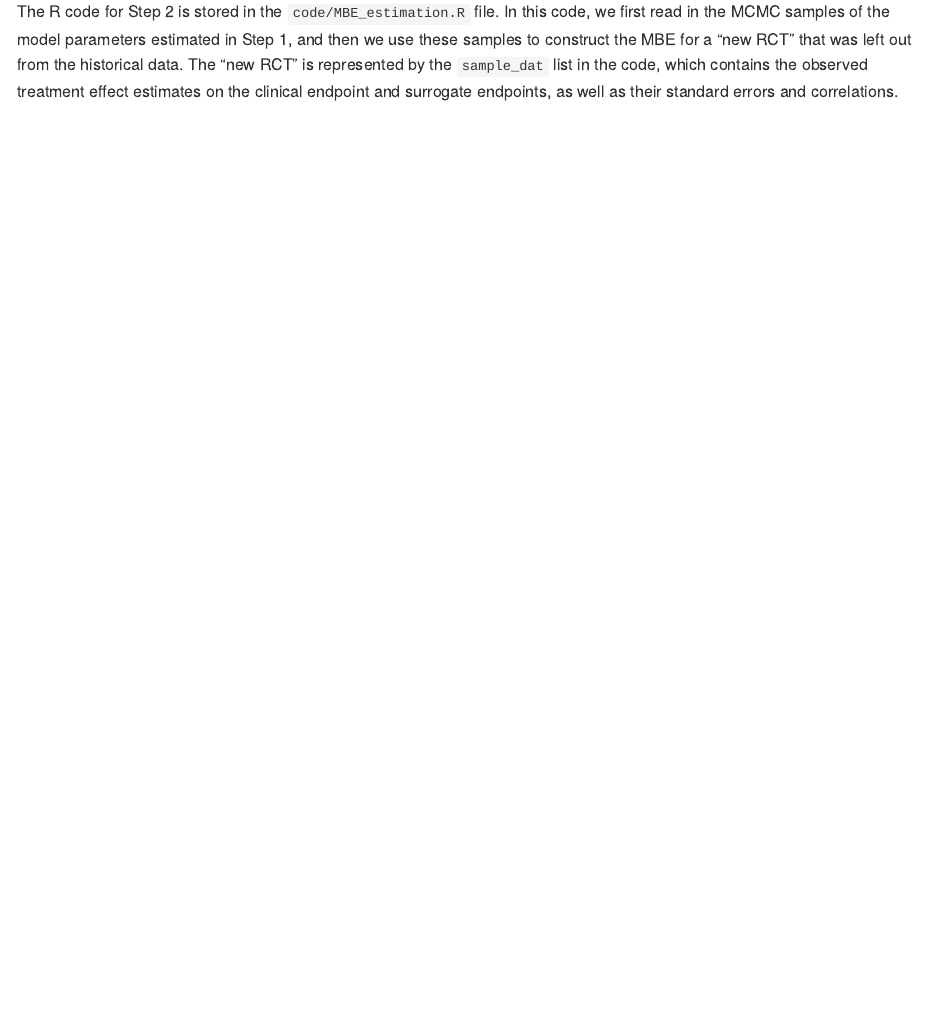
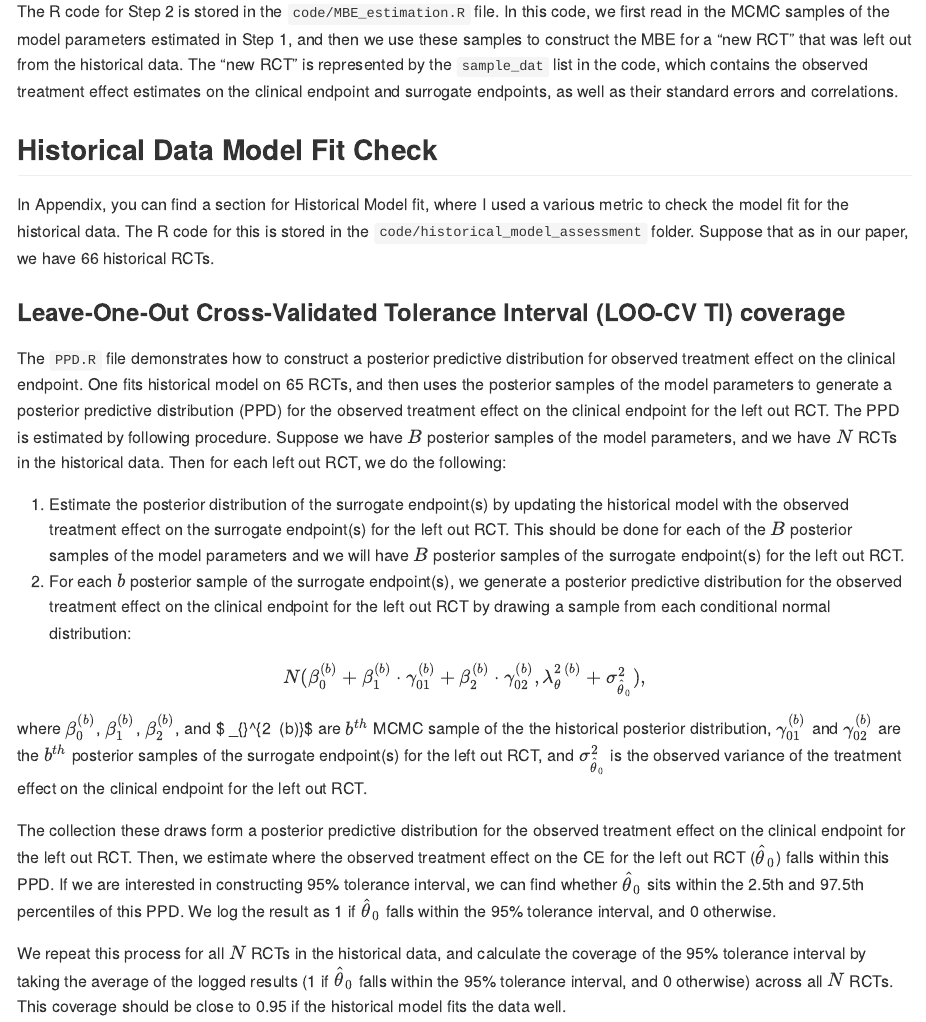
Before and after one commit to hyejung0/MBE, an R Markdown document (README.Rmd): the page in a window 1100 px wide, from 2370 px down. The pictures show the output file README.md that the author committed with the source, drawn offline in the style of GitHub.

Commit message:
Add explanation about LOO-PD TI coverage

```diff
--- a/README.Rmd
+++ b/README.Rmd
@@ -107,3 +107,25 @@ The function `theta0_given_hat_psi0` estimates the posterior distribution of $\t
 with full historical prior carry over is shown in `MBE_full_historical_posterior.R` file. This is what the manuscript calls 'Model A.'
 
 The R code for Step 2 is stored in the `code/MBE_estimation.R` file. In this code, we first read in the MCMC samples of the model parameters estimated in Step 1, and then we use these samples to construct the MBE for a "new RCT" that was left out from the historical data. The "new RCT" is represented by the `sample_dat` list in the code, which contains the observed treatment effect estimates on the clinical endpoint and surrogate endpoints, as well as their standard errors and correlations.
+
+
+
+## Historical Data Model Fit Check
+
+In Appendix, you can find a section for Historical Model fit, where I used a various metric to check the model fit for the historical data. The R code for this is stored in the `code/historical_model_assessment` folder. Suppose that as in our paper, we have 66 historical RCTs.
+
+
+### Leave-One-Out Cross-Validated Tolerance Interval (LOO-CV TI) coverage
+
+The `PPD.R` file demonstrates how to construct a posterior predictive distribution for observed treatment effect on the clinical endpoint. One fits historical model on 65 RCTs, and then uses the posterior samples of the model parameters to generate a posterior predictive distribution (PPD) for the observed treatment effect on the clinical endpoint for the left out RCT. The PPD is estimated by following procedure. Suppose we have $B$ posterior samples of the model parameters, and we have $N$ RCTs in the historical data. Then for each left out RCT, we do the following:
+
+1. Estimate the posterior distribution of the surrogate endpoint(s) by updating the historical model with the observed treatment effect on the surrogate endpoint(s) for the left out RCT. This should be done for each of the $B$ posterior samples of the model parameters and we will have $B$ posterior samples of the surrogate endpoint(s) for the left out RCT.
+2. For each $b$ posterior sample of the surrogate endpoint(s), we generate a posterior predictive distribution for the observed treatment effect on the clinical endpoint for the left out RCT by drawing a sample from each conditional normal distribution:
+
+$$N(\beta_0^{(b)} + \beta_1^{(b)} \cdot \gamma_{01}^{(b)}+ \beta_2^{(b)} \cdot \gamma_{02}^{(b)}, \lambda_{\theta}^{2 \ (b)} + \sigma^2_{\hat{\theta}_0}),$$
+
+where $\beta_0^{(b)}$, $\beta_1^{(b)}$, $\beta_2^{(b)}$, and $ \lambda_{\theta}^{2 \ (b)}$ are $b^{th}$ MCMC sample of the the historical posterior distribution, $\gamma_{01}^{(b)}$ and $\gamma_{02}^{(b)}$ are the $b^{th}$ posterior samples of the surrogate endpoint(s) for the left out RCT, and $\sigma^2_{\hat{\theta}_0}$ is the observed variance of the treatment effect on the clinical endpoint for the left out RCT.
+
+The collection these draws form a posterior predictive distribution for the observed treatment effect on the clinical endpoint for the left out RCT. Then, we estimate where the observed treatment effect on the CE for the left out RCT ($\hat{\theta}_0$) falls within this PPD. If we are interested in constructing 95% tolerance interval, we can find whether $\hat{\theta}_0$ sits within the 2.5th and 97.5th percentiles of this PPD. We log the result as 1 if $\hat{\theta}_0$ falls within the 95% tolerance interval, and 0 otherwise.
+
+We repeat this process for all $N$ RCTs in the historical data, and calculate the coverage of the 95% tolerance interval by taking the average of the logged results (1 if $\hat{\theta}_0$ falls within the  95% tolerance interval, and 0 otherwise) across all $N$ RCTs. This coverage should be close to 0.95 if the historical model fits the data well.
```
Also changed, not shown: README.md.
